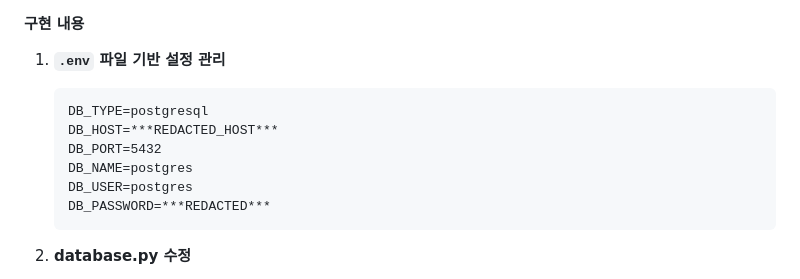
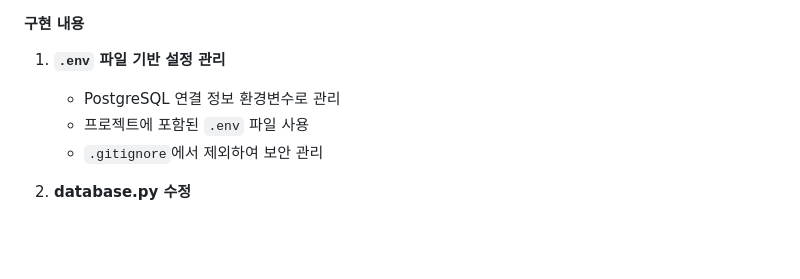
Before and after one commit to dyllisLev/AutoQuant, a Markdown page: INTEGRATION_SUMMARY.md, the part around the change. Rendered like a GitHub page; blank space fills up the shorter version.

Commit message:
Remove DB credentials from documentation files

````diff
--- a/INTEGRATION_SUMMARY.md
+++ b/INTEGRATION_SUMMARY.md
@@ -20,14 +20,9 @@ AutoQuant는 기존 `/workspace/kis` 의 데이터 수집 시스템과 PostgreSQ
 
 #### 구현 내용
 1. **`.env` 파일 기반 설정 관리**
-   ```
-   DB_TYPE=postgresql
-   DB_HOST=***REDACTED_HOST***
-   DB_PORT=5432
-   DB_NAME=postgres
-   DB_USER=postgres
-   DB_PASSWORD=***REDACTED***
-   ```
+   - PostgreSQL 연결 정보 환경변수로 관리
+   - 프로젝트에 포함된 `.env` 파일 사용
+   - `.gitignore`에서 제외하여 보안 관리
 
 2. **database.py 수정**
    - PostgreSQL 자동 연결
````
Also changed, not shown: DATABASE_SETUP.md (+4 -2 lines).
